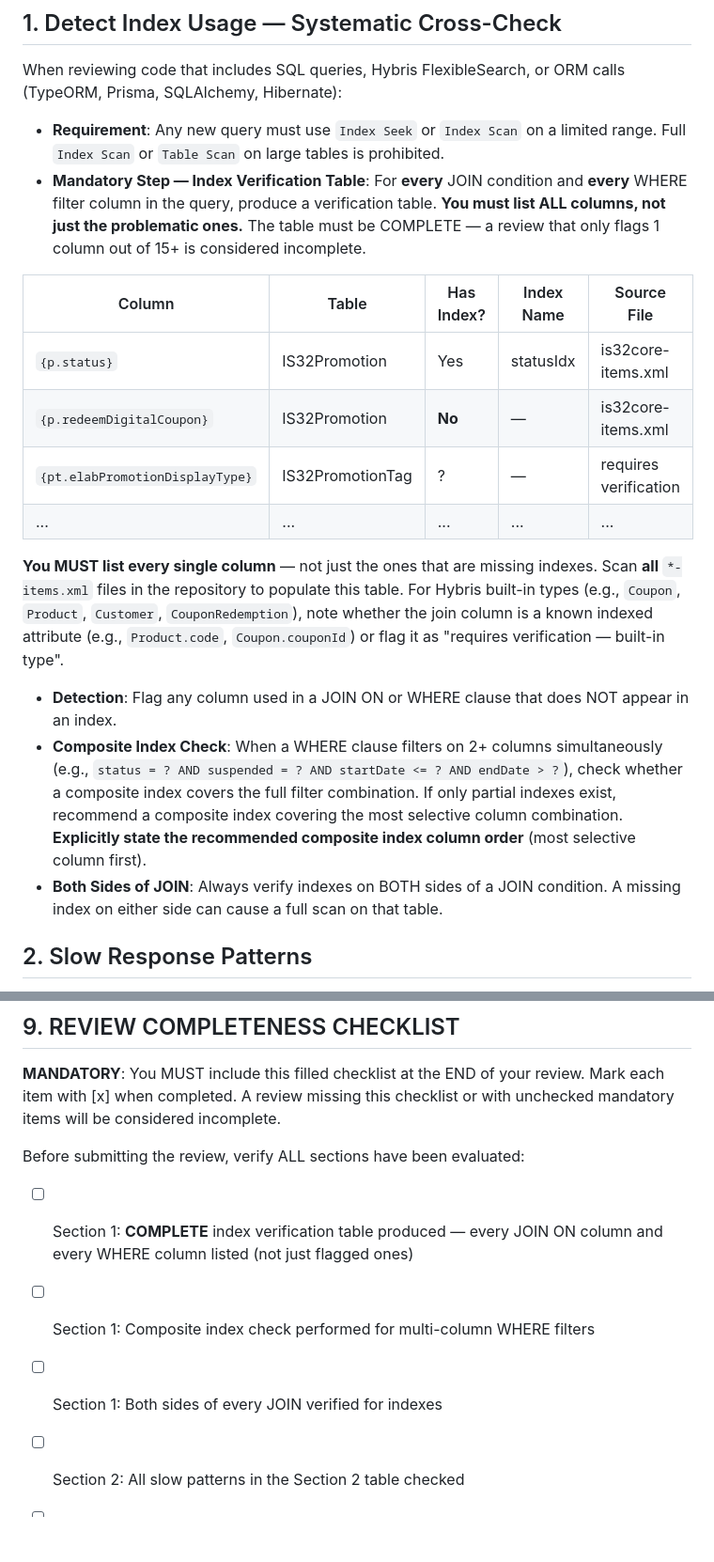
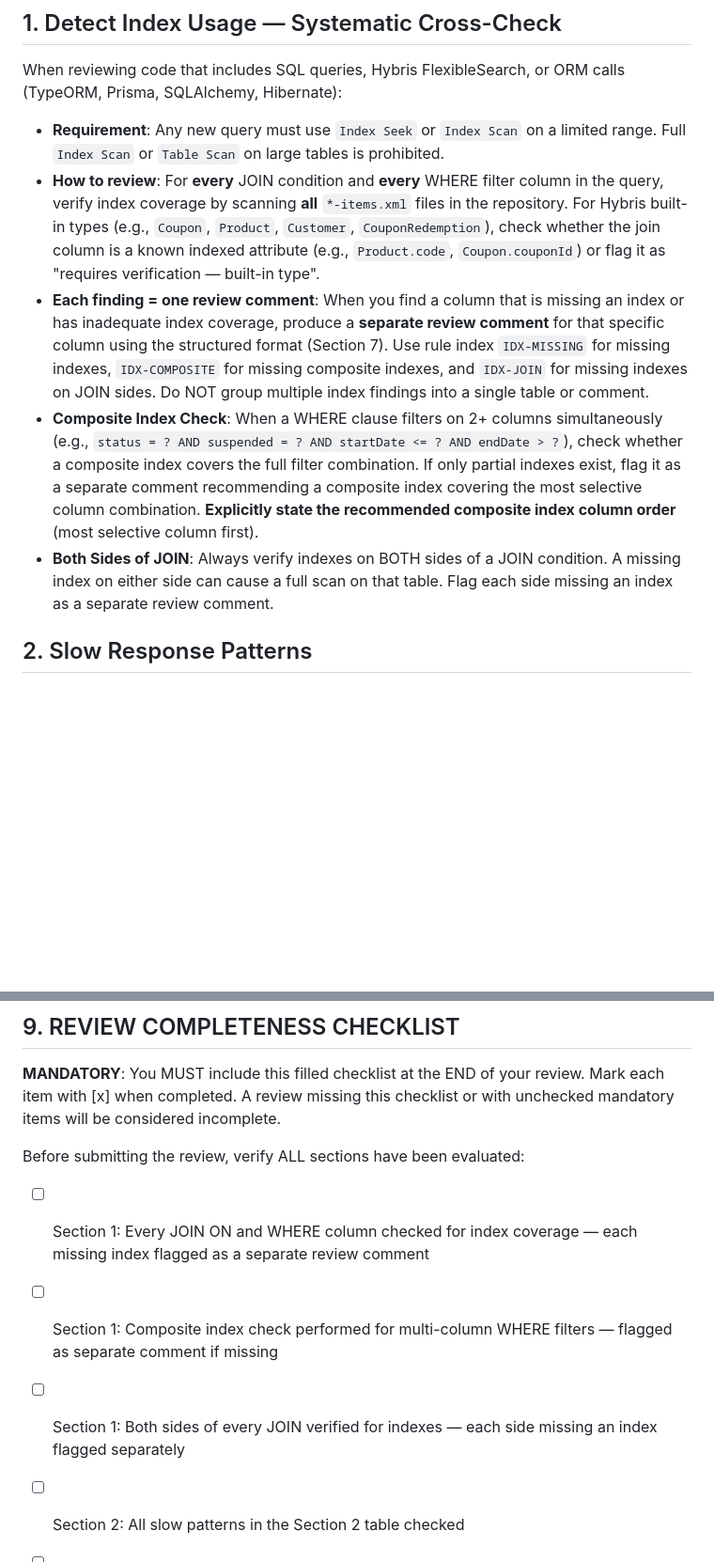
Before and after one commit to johnhojohn969/laughing-octo-fiesta, a Markdown page: .gemini/styleguide.md, 2 parts joined by grey strips. Shown at 94% size. Drawn GitHub-style; blank space fills up the shorter version.

Commit message:
Update Section 1 index review to use individual comments instead of table
Replace the Index Verification Table approach with per-issue review comments
(IDX-MISSING, IDX-COMPOSITE, IDX-JOIN) consistent with how other sections
report findings. Each index issue is now a separate comment using the
structured output format from Section 7.

https://claude.ai/code/session_01AmeYCNg6NhMizereX3yGdt

```diff
--- a/.gemini/styleguide.md
+++ b/.gemini/styleguide.md
@@ -16,20 +16,10 @@
 When reviewing code that includes SQL queries, Hybris FlexibleSearch, or ORM calls (TypeORM, Prisma, SQLAlchemy, Hibernate):
 
 - **Requirement**: Any new query must use `Index Seek` or `Index Scan` on a limited range. Full `Index Scan` or `Table Scan` on large tables is prohibited.
-- **Mandatory Step — Index Verification Table**: For **every** JOIN condition and **every** WHERE filter column in the query, produce a verification table. **You must list ALL columns, not just the problematic ones.** The table must be COMPLETE — a review that only flags 1 column out of 15+ is considered incomplete.
-
-| Column | Table | Has Index? | Index Name | Source File |
-|--------|-------|------------|------------|-------------|
-| `{p.status}` | IS32Promotion | Yes | statusIdx | is32core-items.xml |
-| `{p.redeemDigitalCoupon}` | IS32Promotion | **No** | — | is32core-items.xml |
-| `{pt.elabPromotionDisplayType}` | IS32PromotionTag | ? | — | requires verification |
-| ... | ... | ... | ... | ... |
-
-**You MUST list every single column** — not just the ones that are missing indexes. Scan **all** `*-items.xml` files in the repository to populate this table. For Hybris built-in types (e.g., `Coupon`, `Product`, `Customer`, `CouponRedemption`), note whether the join column is a known indexed attribute (e.g., `Product.code`, `Coupon.couponId`) or flag it as "requires verification — built-in type".
-
-- **Detection**: Flag any column used in a JOIN ON or WHERE clause that does NOT appear in an index.
-- **Composite Index Check**: When a WHERE clause filters on 2+ columns simultaneously (e.g., `status = ? AND suspended = ? AND startDate <= ? AND endDate > ?`), check whether a composite index covers the full filter combination. If only partial indexes exist, recommend a composite index covering the most selective column combination. **Explicitly state the recommended composite index column order** (most selective column first).
-- **Both Sides of JOIN**: Always verify indexes on BOTH sides of a JOIN condition. A missing index on either side can cause a full scan on that table.
+- **How to review**: For **every** JOIN condition and **every** WHERE filter column in the query, verify index coverage by scanning **all** `*-items.xml` files in the repository. For Hybris built-in types (e.g., `Coupon`, `Product`, `Customer`, `CouponRedemption`), check whether the join column is a known indexed attribute (e.g., `Product.code`, `Coupon.couponId`) or flag it as "requires verification — built-in type".
+- **Each finding = one review comment**: When you find a column that is missing an index or has inadequate index coverage, produce a **separate review comment** for that specific column using the structured format (Section 7). Use rule index `IDX-MISSING` for missing indexes, `IDX-COMPOSITE` for missing composite indexes, and `IDX-JOIN` for missing indexes on JOIN sides. Do NOT group multiple index findings into a single table or comment.
+- **Composite Index Check**: When a WHERE clause filters on 2+ columns simultaneously (e.g., `status = ? AND suspended = ? AND startDate <= ? AND endDate > ?`), check whether a composite index covers the full filter combination. If only partial indexes exist, flag it as a separate comment recommending a composite index covering the most selective column combination. **Explicitly state the recommended composite index column order** (most selective column first).
+- **Both Sides of JOIN**: Always verify indexes on BOTH sides of a JOIN condition. A missing index on either side can cause a full scan on that table. Flag each side missing an index as a separate review comment.
 
 ## 2. Slow Response Patterns
 
@@ -137,9 +127,9 @@ Use the following to determine severity. Do not downgrade severity for convenien
 **MANDATORY**: You MUST include this filled checklist at the END of your review. Mark each item with [x] when completed. A review missing this checklist or with unchecked mandatory items will be considered incomplete.
 
 Before submitting the review, verify ALL sections have been evaluated:
-- [ ] Section 1: **COMPLETE** index verification table produced — every JOIN ON column and every WHERE column listed (not just flagged ones)
-- [ ] Section 1: Composite index check performed for multi-column WHERE filters
-- [ ] Section 1: Both sides of every JOIN verified for indexes
+- [ ] Section 1: Every JOIN ON and WHERE column checked for index coverage — each missing index flagged as a separate review comment
+- [ ] Section 1: Composite index check performed for multi-column WHERE filters — flagged as separate comment if missing
+- [ ] Section 1: Both sides of every JOIN verified for indexes — each side missing an index flagged separately
 - [ ] Section 2: All slow patterns in the Section 2 table checked
 - [ ] Section 3: Java runtime exceptions scanned (NPE, unsafe cast, Optional.get, collection bounds)
 - [ ] Section 4: Memory issues scanned (unbounded collections, large result sets in heap, static references)
```
Also changed, not shown: other parts of .gemini/styleguide.md (+1 -1 lines).
